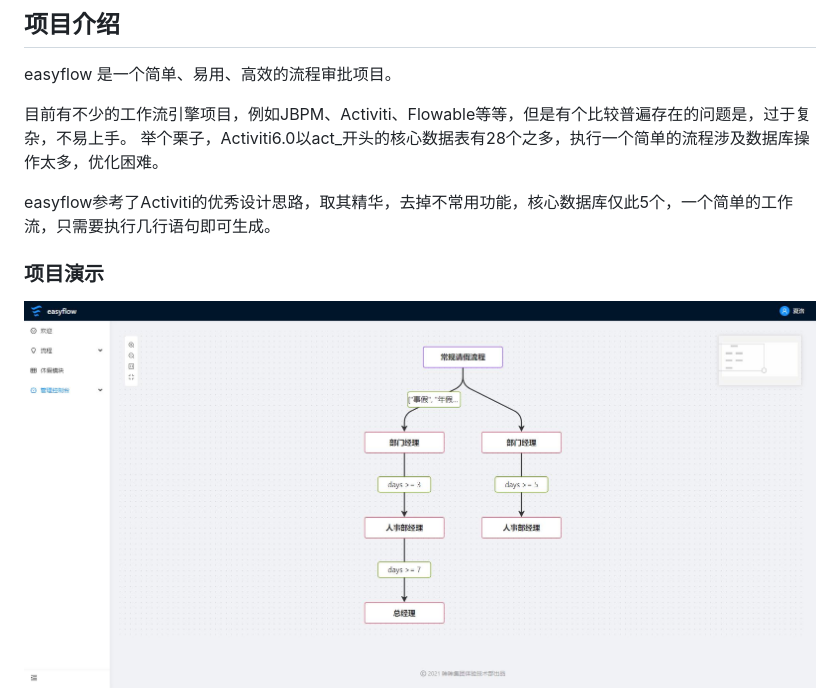
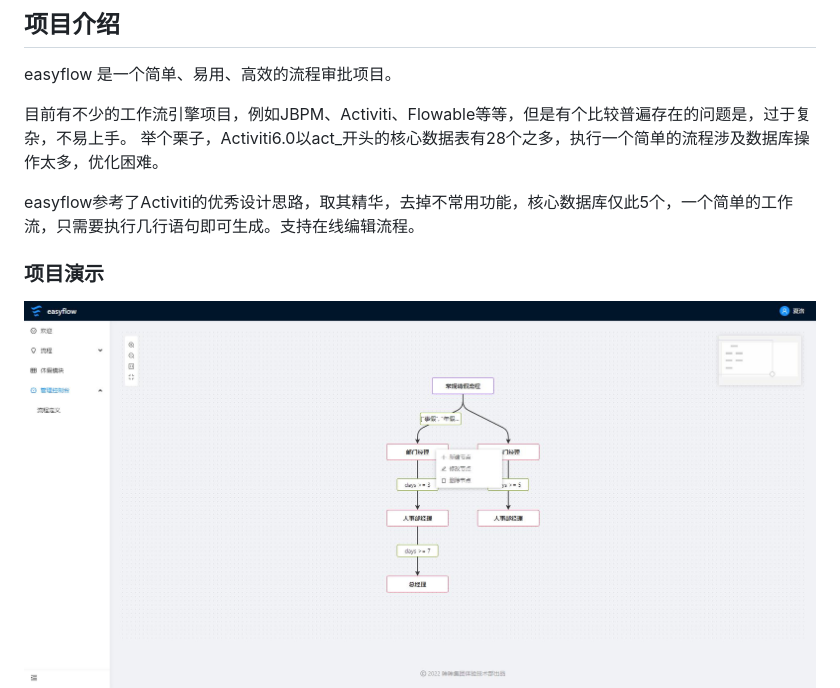
Before and after one commit to lijile/easyflow, a Markdown page: README.md, the part around the change. GitHub-like rendering; pictures changed too: doc/images/flow_definition_v2.jpg (added).

```diff
--- a/README.md
+++ b/README.md
@@ -14,13 +14,13 @@ easyflow 是一个简单、易用、高效的流程审批项目。
 目前有不少的工作流引擎项目，例如JBPM、Activiti、Flowable等等，但是有个比较普遍存在的问题是，过于复杂，不易上手。
 举个栗子，Activiti6.0以act_开头的核心数据表有28个之多，执行一个简单的流程涉及数据库操作太多，优化困难。
 
-easyflow参考了Activiti的优秀设计思路，取其精华，去掉不常用功能，核心数据库仅此5个，一个简单的工作流，只需要执行几行语句即可生成。
+easyflow参考了Activiti的优秀设计思路，取其精华，去掉不常用功能，核心数据库仅此5个，一个简单的工作流，只需要执行几行语句即可生成。支持在线编辑流程。
 
 
 
 
 ### 项目演示
-![](https://raw.githubusercontent.com/lijile/easyflow/master/doc/images/flow_definition.jpg)
+![](https://raw.githubusercontent.com/lijile/easyflow/master/doc/images/flow_definition_v2.jpg)
 ![](https://raw.githubusercontent.com/lijile/easyflow/master/doc/images/task_list.jpg)
 ![](https://raw.githubusercontent.com/lijile/easyflow/master/doc/images/task_approve.jpg)
 
```
